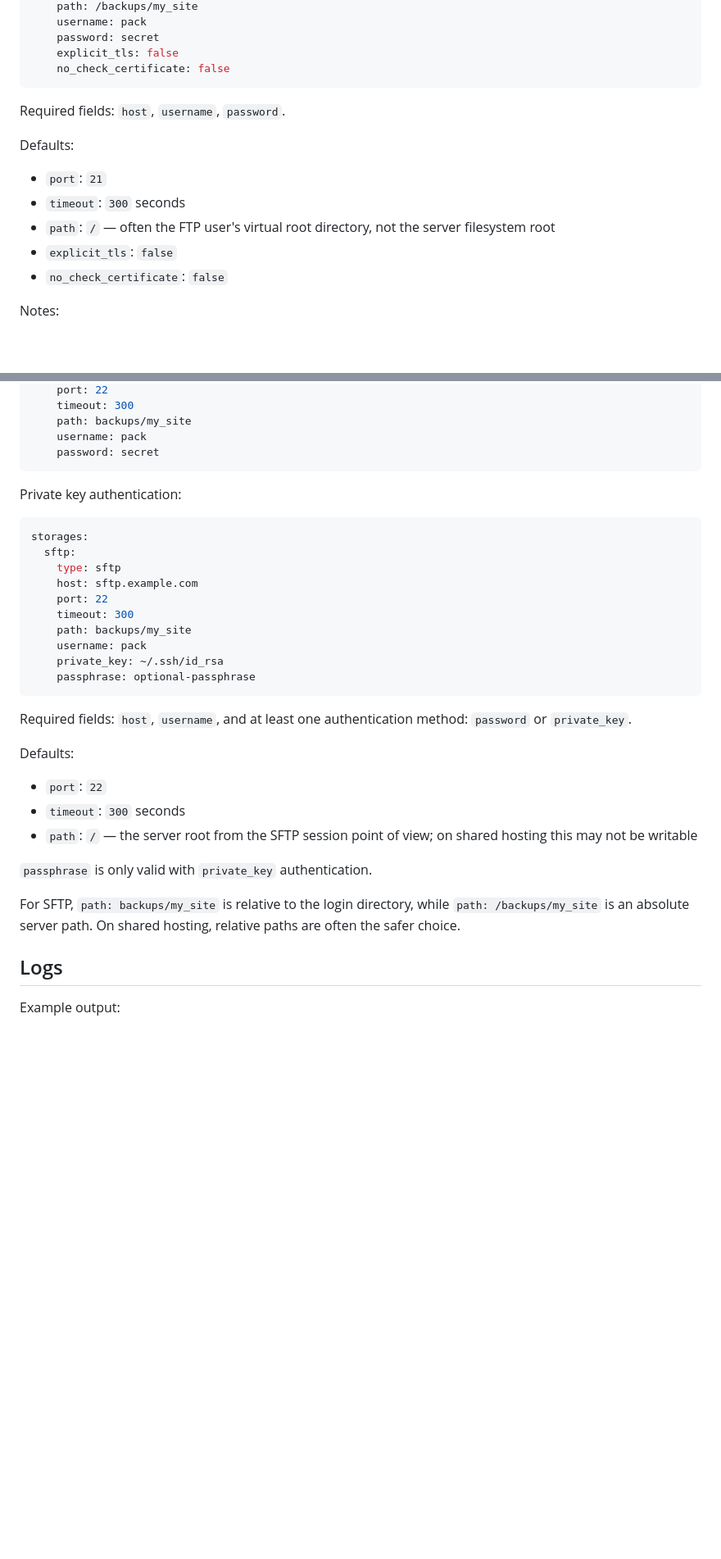
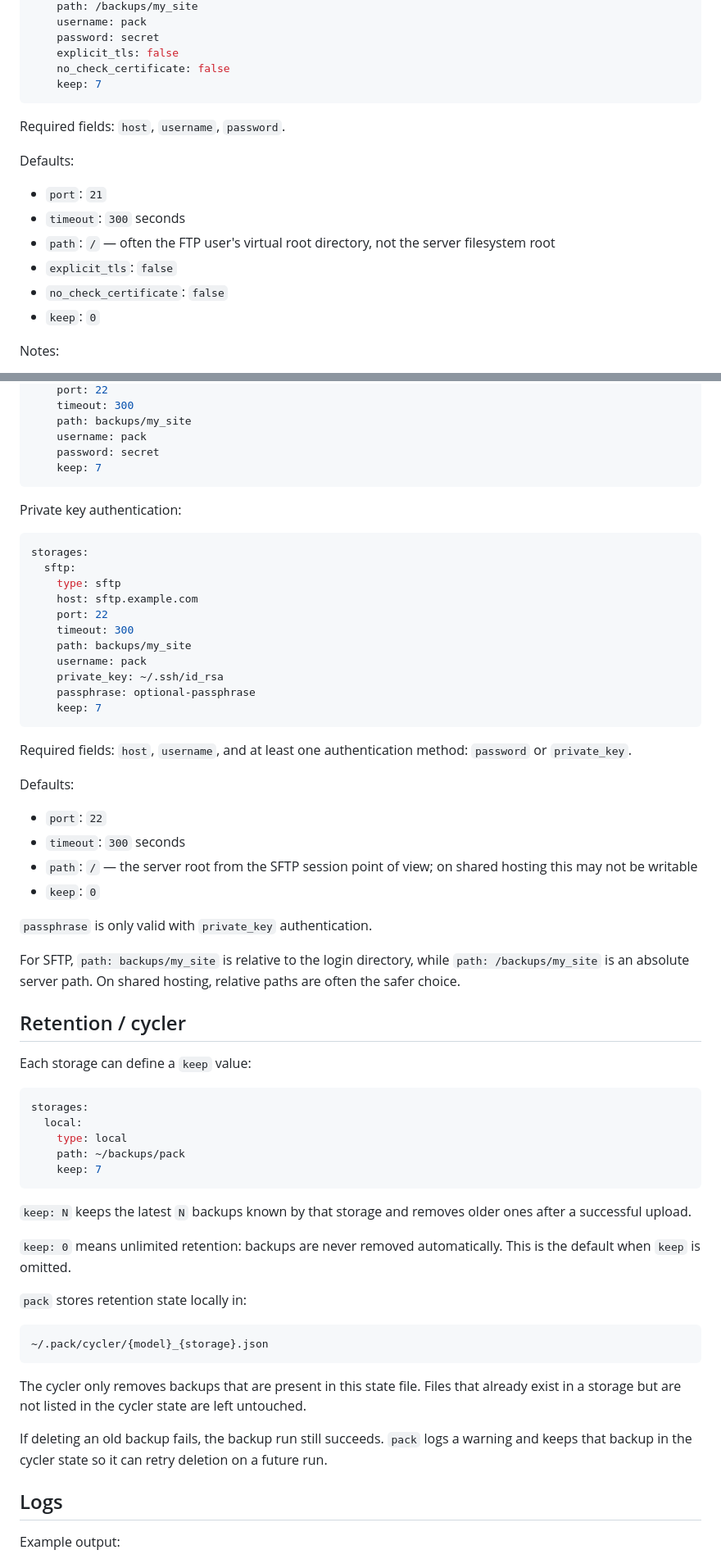
Before and after one commit to PierreThiollent/pack, a Markdown page: README.md, 2 parts joined by grey strips. Shown at 82% size. GitHub-like rendering; blank space fills up the shorter version.

Commit message:
docs(readme): document retention cycler

````diff
--- a/README.md
+++ b/README.md
@@ -208,6 +210,7 @@ storages:
     password: secret
     explicit_tls: false
     no_check_certificate: false
+    keep: 7
 ```
 
 Required fields: `host`, `username`, `password`.
@@ -219,6 +222,7 @@ Defaults:
 - `path`: `/` — often the FTP user's virtual root directory, not the server filesystem root
 - `explicit_tls`: `false`
 - `no_check_certificate`: `false`
+- `keep`: `0`
 
 Notes:
 
@@ -240,6 +244,7 @@ storages:
     path: backups/my_site
     username: pack
     password: secret
+    keep: 7
 ```
 
 Private key authentication:
@@ -255,6 +260,7 @@ storages:
     username: pack
     private_key: ~/.ssh/id_rsa
     passphrase: optional-passphrase
+    keep: 7
 ```
 
 Required fields: `host`, `username`, and at least one authentication method: `password` or `private_key`.
@@ -264,10 +270,37 @@ Defaults:
 - `port`: `22`
 - `timeout`: `300` seconds
 - `path`: `/` — the server root from the SFTP session point of view; on shared hosting this may not be writable
+- `keep`: `0`
 
 `passphrase` is only valid with `private_key` authentication.
 
 For SFTP, `path: backups/my_site` is relative to the login directory, while `path: /backups/my_site` is an absolute server path. On shared hosting, relative paths are often the safer choice.
+
+## Retention / cycler
+
+Each storage can define a `keep` value:
+
+```yml
+storages:
+  local:
+    type: local
+    path: ~/backups/pack
+    keep: 7
+```
+
+`keep: N` keeps the latest `N` backups known by that storage and removes older ones after a successful upload.
+
+`keep: 0` means unlimited retention: backups are never removed automatically. This is the default when `keep` is omitted.
+
+`pack` stores retention state locally in:
+
+```text
+~/.pack/cycler/{model}_{storage}.json
+```
+
+The cycler only removes backups that are present in this state file. Files that already exist in a storage but are not listed in the cycler state are left untouched.
+
+If deleting an old backup fails, the backup run still succeeds. `pack` logs a warning and keeps that backup in the cycler state so it can retry deletion on a future run.
 
 ## Logs
 
````
Also changed, not shown: other parts of README.md (+2 -0 lines).
